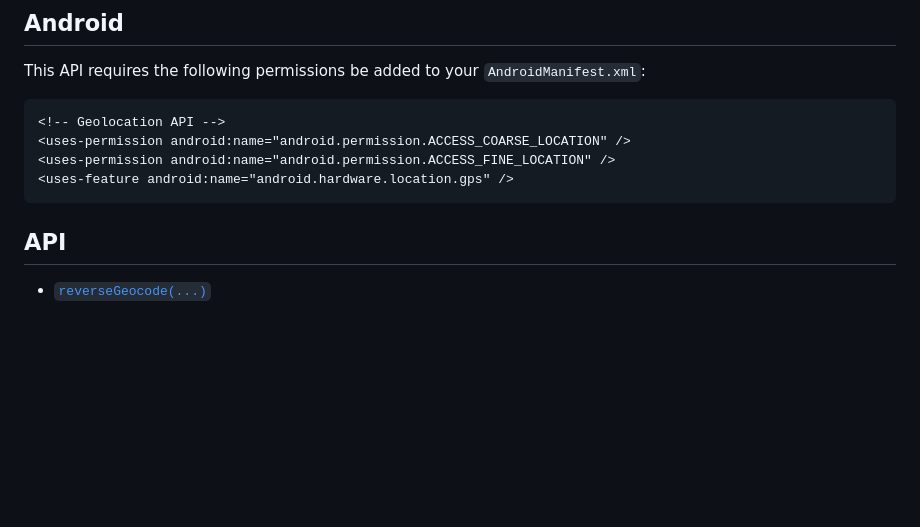
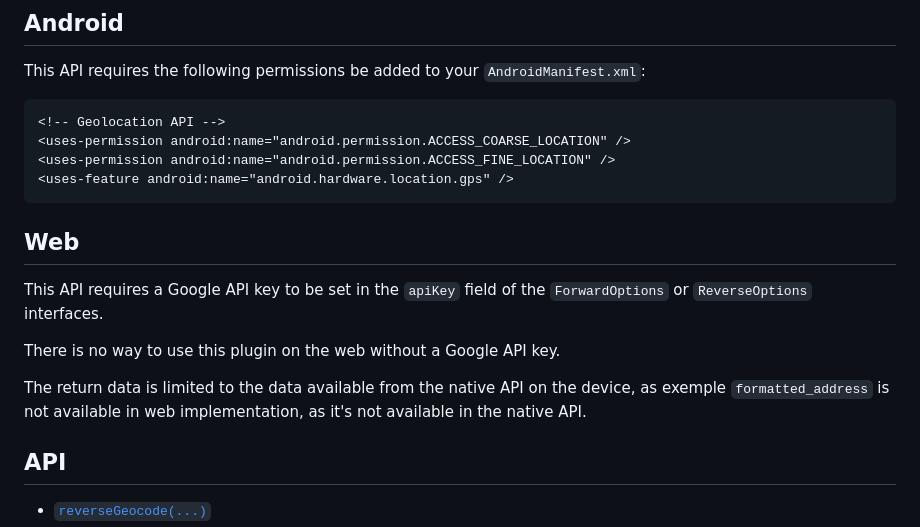
Before and after one commit to Cap-go/capacitor-nativegeocoder, a Markdown page: README.md, the part around the change. Drawn GitHub-style; blank space fills up the shorter version.

Commit message:
fix: add web explain

````diff
--- a/README.md
+++ b/README.md
@@ -41,6 +41,14 @@ This API requires the following permissions be added to your `AndroidManifest.xm
 <uses-permission android:name="android.permission.ACCESS_FINE_LOCATION" />
 <uses-feature android:name="android.hardware.location.gps" />
 ```
+
+## Web
+
+This API requires a Google API key to be set in the `apiKey` field of the `ForwardOptions` or `ReverseOptions` interfaces.
+
+There is no way to use this plugin on the web without a Google API key.
+
+The return data is limited to the data available from the native API on the device, as exemple `formatted_address` is not available in web implementation, as it's not available in the native API.
 
 ## API
 
````
